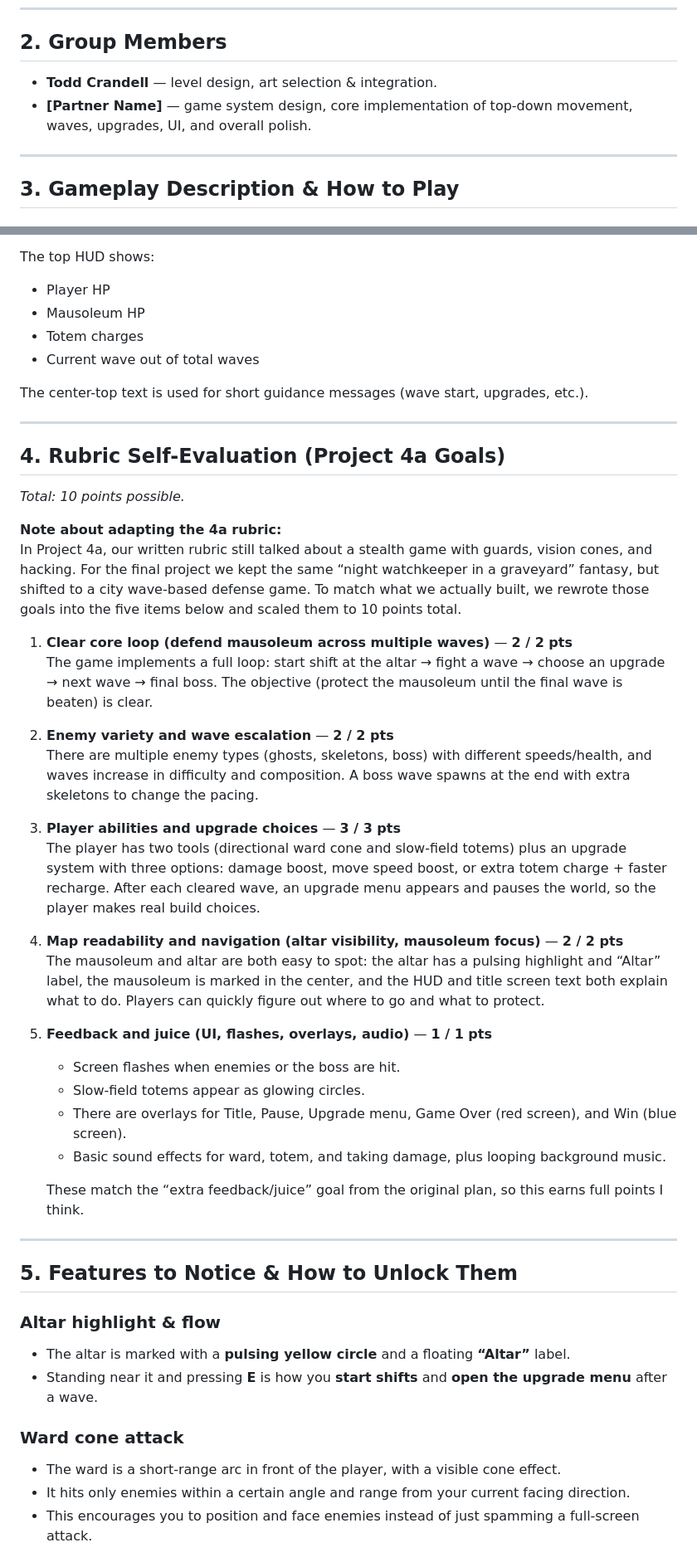
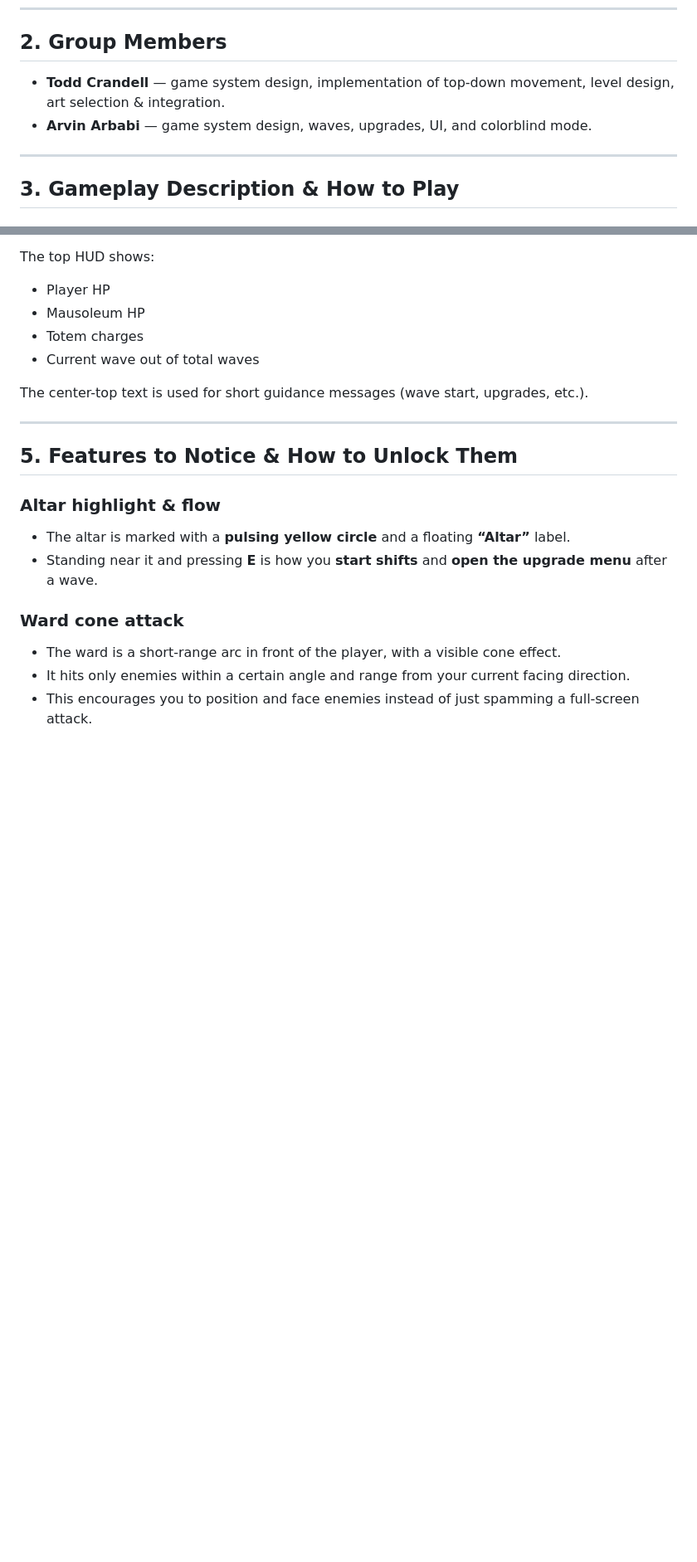
Before and after one commit to WoolenDoolen/uhcmpm119, a Markdown page: README.md, 2 parts joined by grey strips. Shown at 83% size. Drawn GitHub-style; blank space fills up the shorter version.

Commit message:
Revise README for City Watchkeeper details
Updated game title, group members, gameplay description, and features in README.

```diff
--- a/README.md
+++ b/README.md
@@ -8,8 +8,8 @@
 
 ## 2. Group Members
 
-- **Todd Crandell** — level design, art selection & integration.
-- **[Partner Name]** — game system design, core implementation of top-down movement, waves, upgrades, UI, and overall polish.
+- **Todd Crandell** — game system design, implementation of top-down movement, level design, art selection & integration.
+- **Arvin Arbabi** — game system design, waves, upgrades, UI, and colorblind mode.
 
 ---
 
@@ -48,36 +48,6 @@ The top HUD shows:
 - Current wave out of total waves
 
 The center-top text is used for short guidance messages (wave start, upgrades, etc.).
-
----
-
-## 4. Rubric Self-Evaluation (Project 4a Goals)
-
-_Total: 10 points possible._
-
-**Note about adapting the 4a rubric:**
-In Project 4a, our written rubric still talked about a stealth game with guards, vision cones, and hacking. For the final project we kept the same “night watchkeeper in a graveyard” fantasy, but shifted to a city wave-based defense game. To match what we actually built, we rewrote those goals into the five items below and scaled them to 10 points total.
-
-1. **Clear core loop (defend mausoleum across multiple waves)** — **2 / 2 pts**
-   The game implements a full loop: start shift at the altar → fight a wave → choose an upgrade → next wave → final boss. The objective (protect the mausoleum until the final wave is beaten) is clear.
-
-2. **Enemy variety and wave escalation** — **2 / 2 pts**
-   There are multiple enemy types (ghosts, skeletons, boss) with different speeds/health, and waves increase in difficulty and composition. A boss wave spawns at the end with extra skeletons to change the pacing.
-
-3. **Player abilities and upgrade choices** — **3 / 3 pts**
-   The player has two tools (directional ward cone and slow-field totems) plus an upgrade system with three options: damage boost, move speed boost, or extra totem charge + faster recharge. After each cleared wave, an upgrade menu appears and pauses the world, so the player makes real build choices.
-
-4. **Map readability and navigation (altar visibility, mausoleum focus)** — **2 / 2 pts**
-   The mausoleum and altar are both easy to spot: the altar has a pulsing highlight and “Altar” label, the mausoleum is marked in the center, and the HUD and title screen text both explain what to do. Players can quickly figure out where to go and what to protect.
-
-5. **Feedback and juice (UI, flashes, overlays, audio)** — **1 / 1 pts**
-
-   - Screen flashes when enemies or the boss are hit.
-   - Slow-field totems appear as glowing circles.
-   - There are overlays for Title, Pause, Upgrade menu, Game Over (red screen), and Win (blue screen).
-   - Basic sound effects for ward, totem, and taking damage, plus looping background music.
-
-   These match the “extra feedback/juice” goal from the original plan, so this earns full points I think.
 
 ---
 
```
